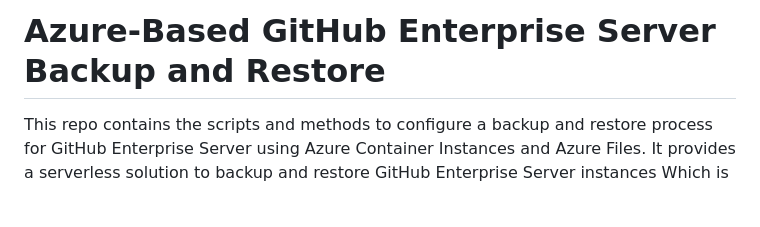
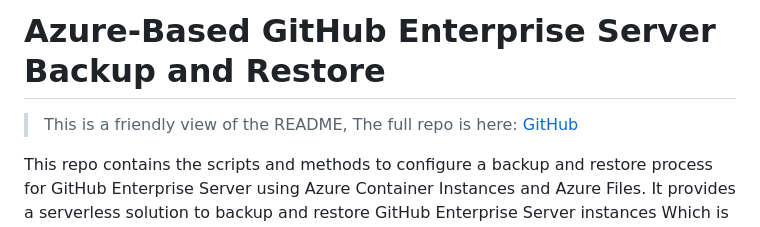
Before and after one commit to humanascode/GitHub-Enterprise-Server-Backup-Azure, a Markdown page: README.md, the part around the change. Drawn GitHub-style; blank space fills up the shorter version.

Commit message:
update/add_link_to_repo

```diff
--- a/README.md
+++ b/README.md
@@ -1,4 +1,6 @@
 # Azure-Based GitHub Enterprise Server Backup and Restore
+
+> This is a friendly view of the README, The full repo is here: [GitHub](https://github.com/humanascode/GitHub-Enterprise-Server-Backup-Azure)
 
 This repo contains the scripts and methods to configure a backup and restore process for GitHub Enterprise Server using Azure Container Instances and Azure Files.
 It provides a serverless solution to backup and restore GitHub Enterprise Server instances Which is cost-effective and easy to manage and upgrade.
```
